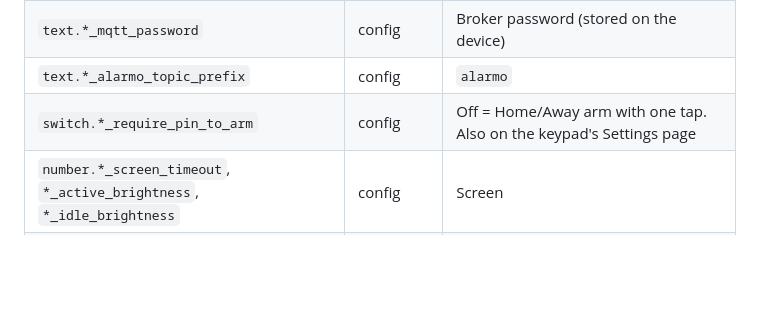
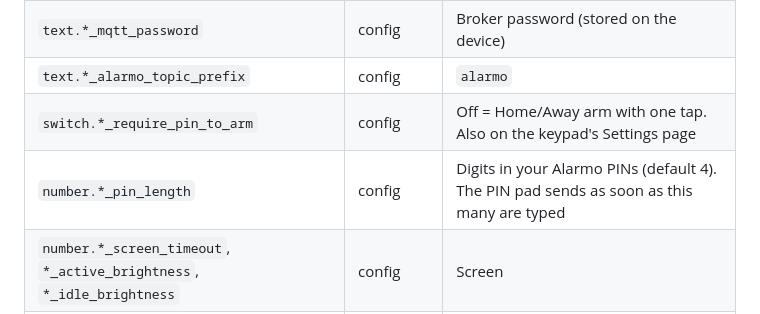
Before and after one commit to DomMonte/sensecap-alarm-keypad, a Markdown page: docs/home-assistant-setup.md, the part around the change. Drawn GitHub-style; blank space fills up the shorter version.

```diff
--- a/docs/home-assistant-setup.md
+++ b/docs/home-assistant-setup.md
@@ -85,6 +85,7 @@ Entities (prefix `alarm_keypad_`, or whatever you named the device):
 | `text.*_mqtt_password` | config | Broker password (stored on the device) |
 | `text.*_alarmo_topic_prefix` | config | `alarmo` |
 | `switch.*_require_pin_to_arm` | config | Off = Home/Away arm with one tap. Also on the keypad's Settings page |
+| `number.*_pin_length` | config | Digits in your Alarmo PINs (default 4). The PIN pad sends as soon as this many are typed |
 | `number.*_screen_timeout`, `*_active_brightness`, `*_idle_brightness` | config | Screen |
 | `binary_sensor.*_mqtt_connected` | diagnostic | Keypad ↔ broker link |
 | `sensor.*_screen_status` | diagnostic | Mirror of the keypad header, e.g. `Arming Away \| Leave now - 25 s [away]`. Never contains a PIN |
```
Also changed, not shown: README.md (+1 -1 lines), docs/screens/pin.png, 4 other files.
